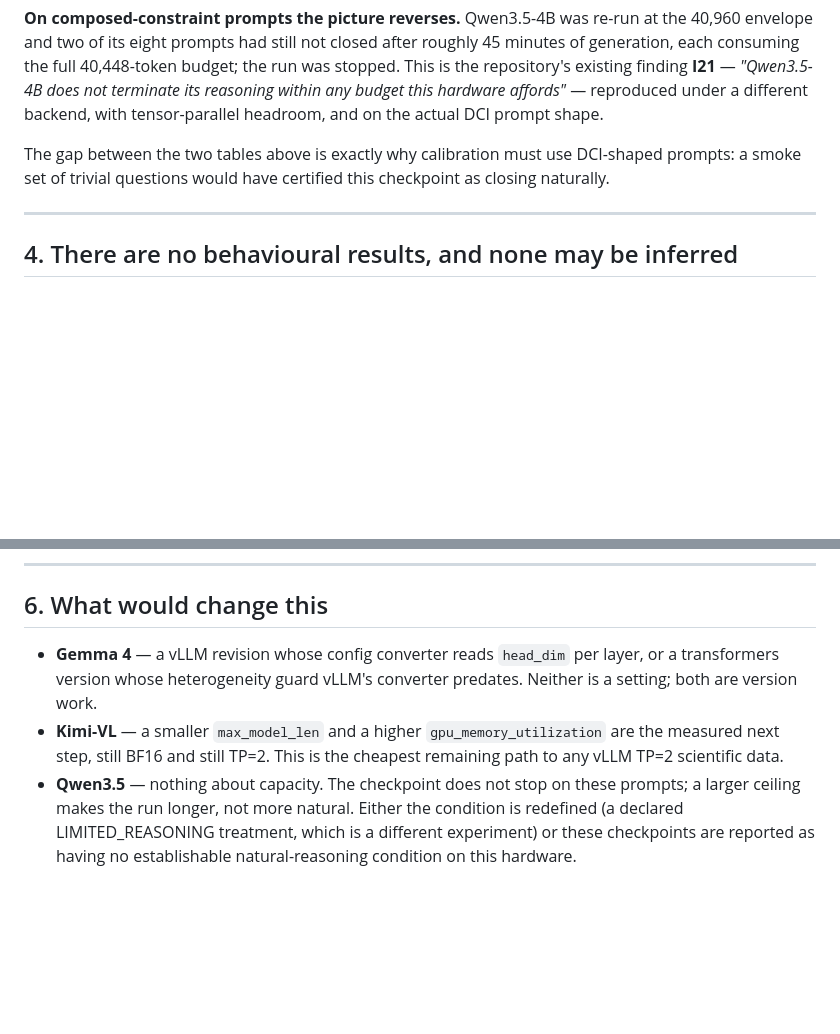
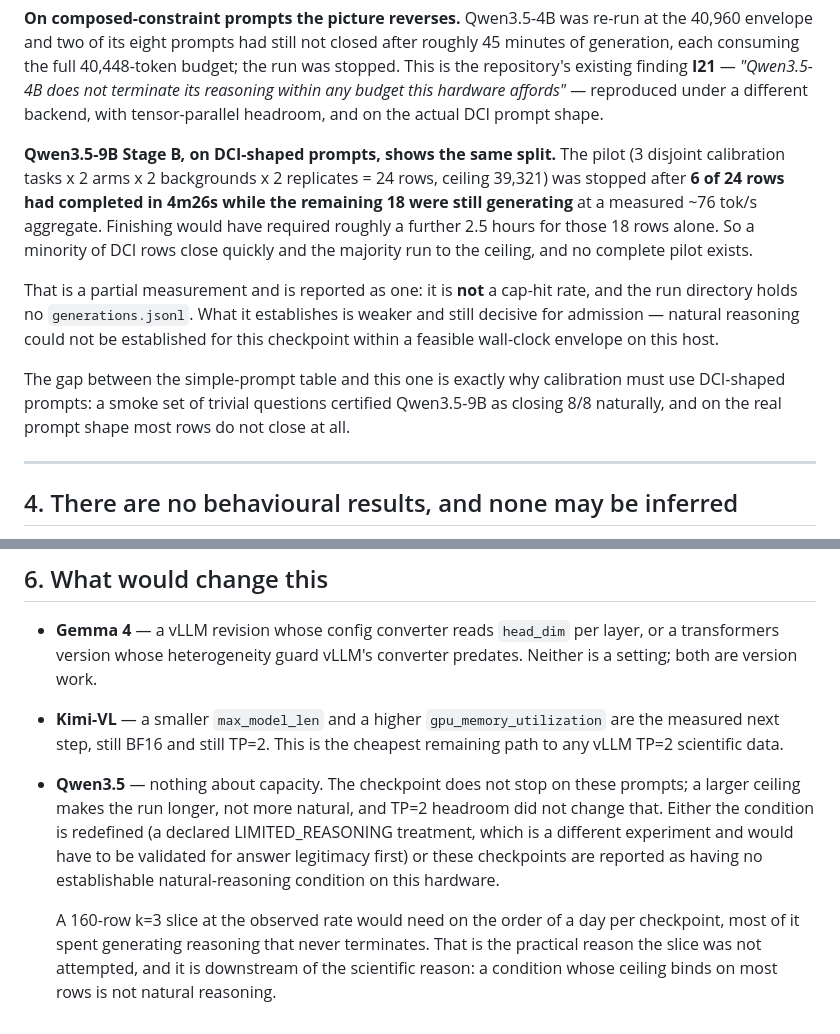
Before and after one commit to cnm13ryan/dci, a Markdown page: exploratory/CROSS_MODEL_VLLM_TP2_RESULTS.md, 2 parts joined by grey strips. Drawn GitHub-style; blank space fills up the shorter version.

```diff
--- a/exploratory/CROSS_MODEL_VLLM_TP2_RESULTS.md
+++ b/exploratory/CROSS_MODEL_VLLM_TP2_RESULTS.md
@@ -119,9 +119,24 @@ the run was stopped. This is the repository's existing finding **I21** —
 affords"* — reproduced under a different backend, with tensor-parallel headroom,
 and on the actual DCI prompt shape.
 
-The gap between the two tables above is exactly why calibration must use
-DCI-shaped prompts: a smoke set of trivial questions would have certified this
-checkpoint as closing naturally.
+**Qwen3.5-9B Stage B, on DCI-shaped prompts, shows the same split.** The pilot
+(3 disjoint calibration tasks x 2 arms x 2 backgrounds x 2 replicates = 24 rows,
+ceiling 39,321) was stopped after **6 of 24 rows had completed in 4m26s while
+the remaining 18 were still generating** at a measured ~76 tok/s aggregate.
+Finishing would have required roughly a further 2.5 hours for those 18 rows
+alone. So a minority of DCI rows close quickly and the majority run to the
+ceiling, and no complete pilot exists.
+
+That is a partial measurement and is reported as one: it is **not** a cap-hit
+rate, and the run directory holds no `generations.jsonl`. What it establishes is
+weaker and still decisive for admission — natural reasoning could not be
+established for this checkpoint within a feasible wall-clock envelope on this
+host.
+
+The gap between the simple-prompt table and this one is exactly why calibration
+must use DCI-shaped prompts: a smoke set of trivial questions certified
+Qwen3.5-9B as closing 8/8 naturally, and on the real prompt shape most rows do
+not close at all.
 
 ---
 
@@ -170,7 +185,14 @@ failures are not three nulls.
   `gpu_memory_utilization` are the measured next step, still BF16 and still
   TP=2. This is the cheapest remaining path to any vLLM TP=2 scientific data.
 * **Qwen3.5** — nothing about capacity. The checkpoint does not stop on these
-  prompts; a larger ceiling makes the run longer, not more natural. Either the
-  condition is redefined (a declared LIMITED_REASONING treatment, which is a
-  different experiment) or these checkpoints are reported as having no
-  establishable natural-reasoning condition on this hardware.
+  prompts; a larger ceiling makes the run longer, not more natural, and TP=2
+  headroom did not change that. Either the condition is redefined (a declared
+  LIMITED_REASONING treatment, which is a different experiment and would have to
+  be validated for answer legitimacy first) or these checkpoints are reported as
+  having no establishable natural-reasoning condition on this hardware.
+
+  A 160-row k=3 slice at the observed rate would need on the order of a day per
+  checkpoint, most of it spent generating reasoning that never terminates. That
+  is the practical reason the slice was not attempted, and it is downstream of
+  the scientific reason: a condition whose ceiling binds on most rows is not
+  natural reasoning.
```
Also changed, not shown: exploratory/EXPERIMENT_COVERAGE_MATRIX.md (+44 -0 lines).
